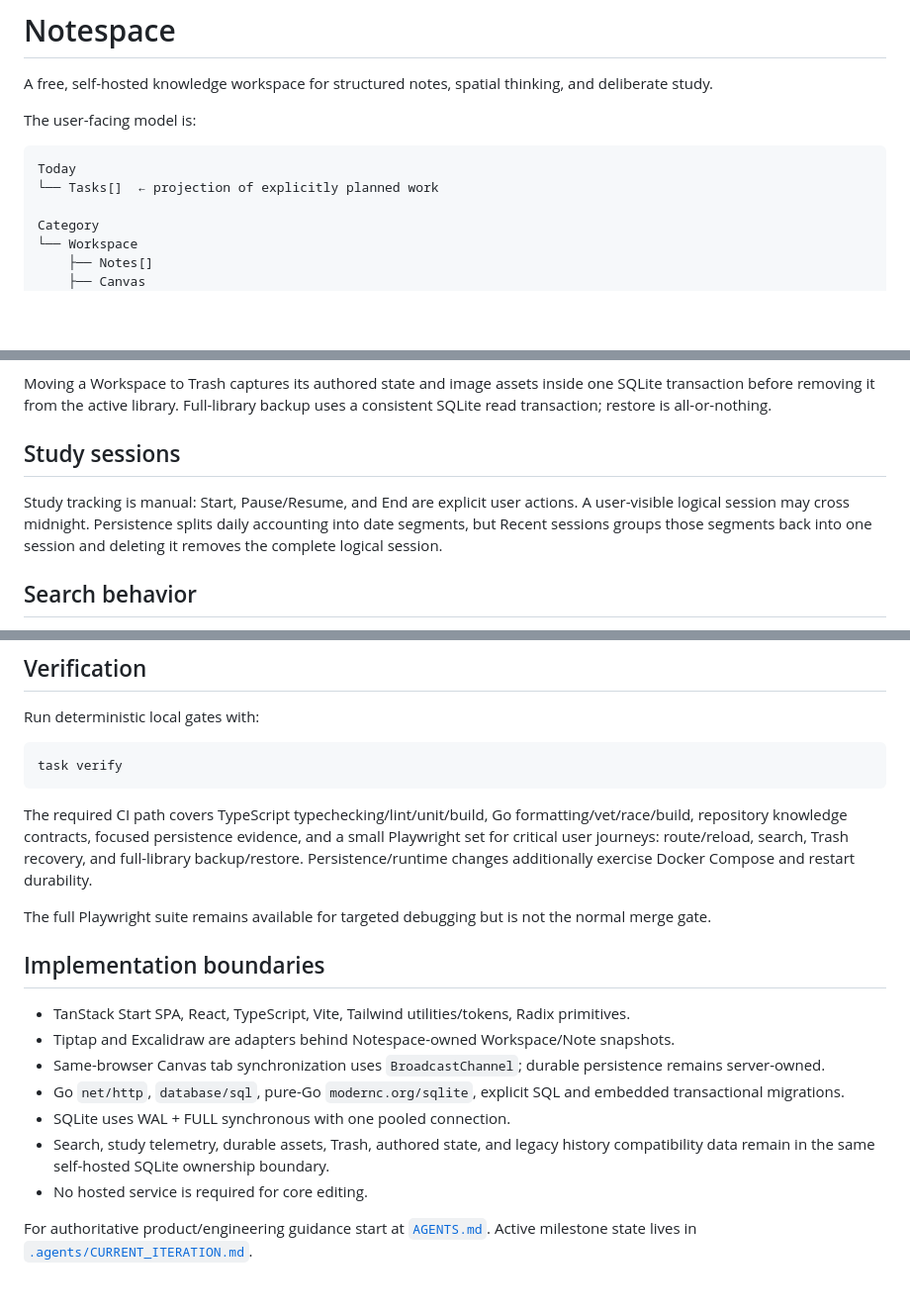
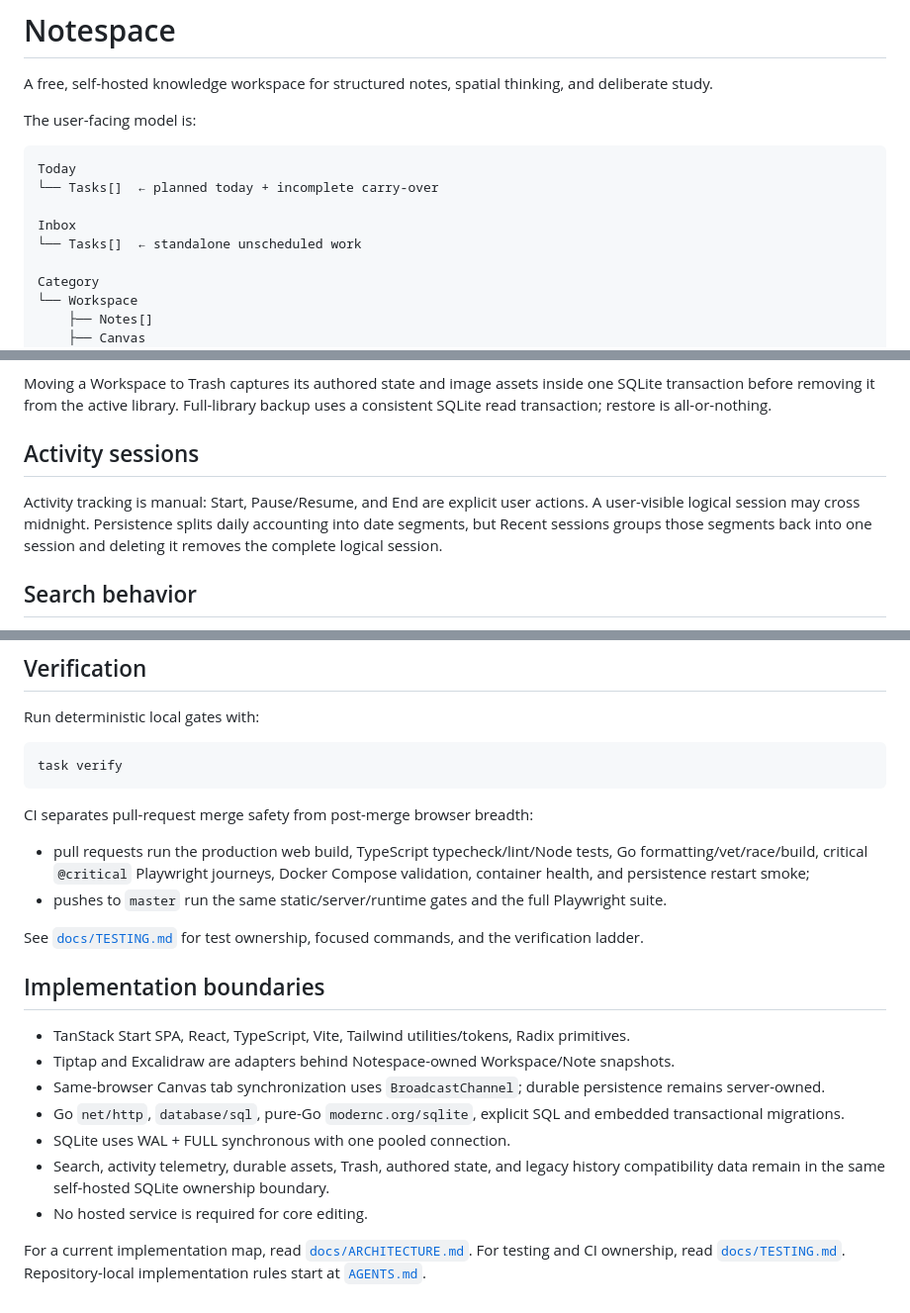
Before and after one commit to howlil/notespace, a Markdown page: README.md, 3 parts joined by grey strips. Shown at 99% size. Rendered like a GitHub page; blank space fills up the shorter version.

Commit message:
docs: align README with current architecture and CI

````diff
--- a/README.md
+++ b/README.md
@@ -6,7 +6,10 @@ The user-facing model is:
 
 ```text
 Today
-└── Tasks[]  ← projection of explicitly planned work
+└── Tasks[]  ← planned today + incomplete carry-over
+
+Inbox
+└── Tasks[]  ← standalone unscheduled work
 
 Category
 └── Workspace
@@ -148,9 +152,9 @@ This is same-browser multi-tab synchronization, not cross-device multiplayer col
 
 Moving a Workspace to Trash captures its authored state and image assets inside one SQLite transaction before removing it from the active library. Full-library backup uses a consistent SQLite read transaction; restore is all-or-nothing.
 
-## Study sessions
+## Activity sessions
 
-Study tracking is manual: Start, Pause/Resume, and End are explicit user actions. A user-visible logical session may cross midnight. Persistence splits daily accounting into date segments, but Recent sessions groups those segments back into one session and deleting it removes the complete logical session.
+Activity tracking is manual: Start, Pause/Resume, and End are explicit user actions. A user-visible logical session may cross midnight. Persistence splits daily accounting into date segments, but Recent sessions groups those segments back into one session and deleting it removes the complete logical session.
 
 ## Search behavior
 
@@ -175,9 +179,12 @@ Run deterministic local gates with:
 task verify
 ```
 
-The required CI path covers TypeScript typechecking/lint/unit/build, Go formatting/vet/race/build, repository knowledge contracts, focused persistence evidence, and a small Playwright set for critical user journeys: route/reload, search, Trash recovery, and full-library backup/restore. Persistence/runtime changes additionally exercise Docker Compose and restart durability.
+CI separates pull-request merge safety from post-merge browser breadth:
 
-The full Playwright suite remains available for targeted debugging but is not the normal merge gate.
+- pull requests run the production web build, TypeScript typecheck/lint/Node tests, Go formatting/vet/race/build, critical `@critical` Playwright journeys, Docker Compose validation, container health, and persistence restart smoke;
+- pushes to `master` run the same static/server/runtime gates and the full Playwright suite.
+
+See [`docs/TESTING.md`](docs/TESTING.md) for test ownership, focused commands, and the verification ladder.
 
 ## Implementation boundaries
 
@@ -186,7 +193,7 @@ The full Playwright suite remains available for targeted debugging but is not th
 - Same-browser Canvas tab synchronization uses `BroadcastChannel`; durable persistence remains server-owned.
 - Go `net/http`, `database/sql`, pure-Go `modernc.org/sqlite`, explicit SQL and embedded transactional migrations.
 - SQLite uses WAL + FULL synchronous with one pooled connection.
-- Search, study telemetry, durable assets, Trash, authored state, and legacy history compatibility data remain in the same self-hosted SQLite ownership boundary.
+- Search, activity telemetry, durable assets, Trash, authored state, and legacy history compatibility data remain in the same self-hosted SQLite ownership boundary.
 - No hosted service is required for core editing.
 
-For authoritative product/engineering guidance start at [`AGENTS.md`](AGENTS.md). Active milestone state lives in [`.agents/CURRENT_ITERATION.md`](.agents/CURRENT_ITERATION.md).
+For a current implementation map, read [`docs/ARCHITECTURE.md`](docs/ARCHITECTURE.md). For testing and CI ownership, read [`docs/TESTING.md`](docs/TESTING.md). Repository-local implementation rules start at [`AGENTS.md`](AGENTS.md).
````
Also changed, not shown: other parts of README.md (+3 -2 lines).
